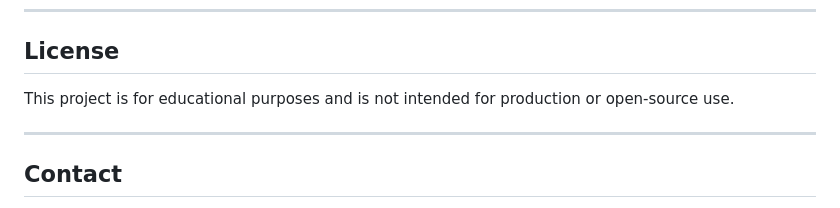
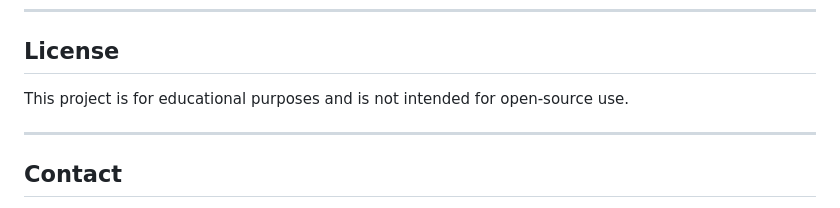
Before and after one commit to ahassan2311/static-info-microsite, a Markdown page: README.md, the part around the change. GitHub-like rendering.

Commit message:
Free the Forgotten Microsite README

```diff
--- a/README.md
+++ b/README.md
@@ -76,7 +76,7 @@ This microsite provides visitors with essential information about the charity’
 
 ## License
 
-This project is for educational purposes and is not intended for production or open-source use.
+This project is for educational purposes and is not intended for open-source use.
 
 ---
 
```
